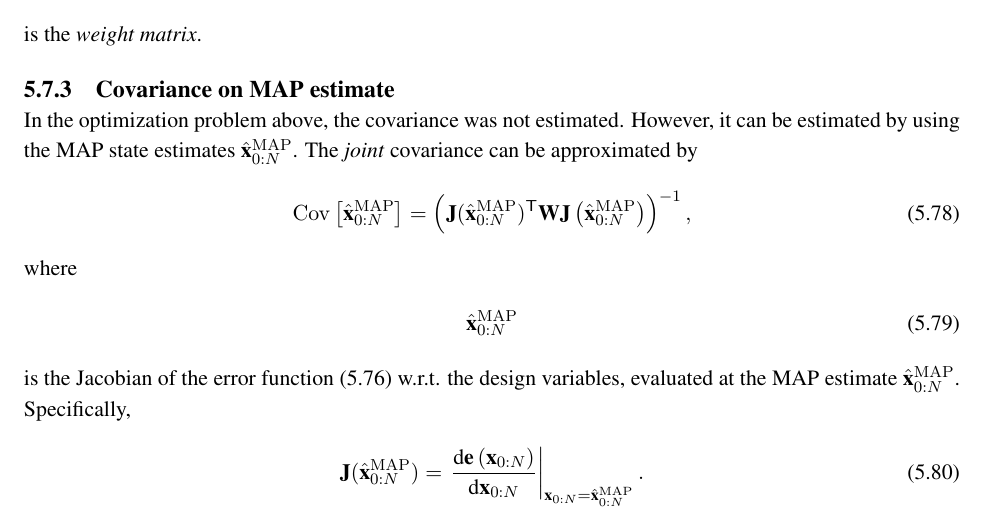
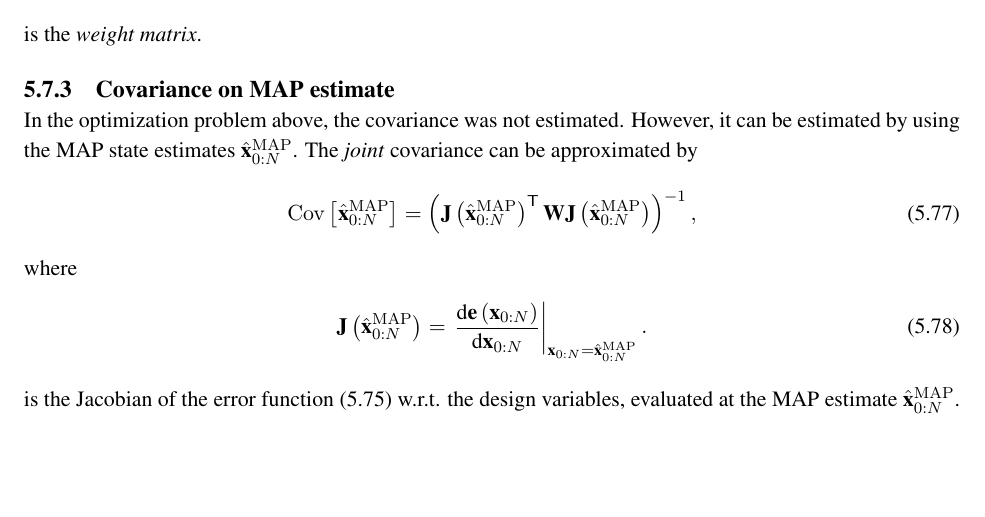
Before and after one commit to aalbaali/probability_notes, a LaTeX thesis (notes_probability.tex, which reads sections/ch_estimation.tex): part of page 75 of 84, cut so that both start at the same text, the shorter picture padded with empty space. The pictures show the PDF file notes_probability.pdf that the author committed with the source.

```diff
--- a/sections/ch_estimation.tex
+++ b/sections/ch_estimation.tex
@@ -531,14 +531,11 @@
 In the optimization problem above, the covariance was not estimated. However, it can be estimated by using the MAP state estimates $\mbfhat{x}^{\mathrm{MAP}}_{0:N}$. The \emph{joint} covariance can be approximated by
 \begin{align}
     \cov{\mbfhat{x}_{0:N}^{\mathrm{MAP}}} &=
-    \left( \mbf{J}(\mbfhat{x}_{0:N}^{\mathrm{MAP}})^{\trans}\mbf{W}\mbf{J}\left( \mbfhat{x}_{0:N}^{\mathrm{MAP}} \right) \right)\inv,
+    \left( \mbf{J}\left(\mbfhat{x}_{0:N}^{\mathrm{MAP}}\right)^{\trans}\mbf{W}\mbf{J}\left(\mbfhat{x}_{0:N}^{\mathrm{MAP}}\right) \right)\inv,
 \end{align}
 where
 \begin{align}
-    \mbfhat{x}_{0:N}^{\mathrm{MAP}}
-\end{align}
-is the Jacobian of the error function \eqref{eq:MAP estimate Markov LS error function} w.r.t. the design variables, evaluated at the MAP estimate $\mbfhat{x}_{0:N}^{\mathrm{MAP}}$. Specifically,
-\begin{align}
-    \mbf{J}(\mbfhat{x}_{0:N}^{\mathrm{MAP}}) &=
+    \mbf{J}\left(\mbfhat{x}_{0:N}^{\mathrm{MAP}}\right) &=
     \left. \td{\mbf{e}\left( \mbf{x}_{0:N} \right)}{\mbf{x}_{0:N}}\right|_{\mbf{x}_{0:N}=\mbfhat{x}_{0:N}^{\mathrm{MAP}}}.
 \end{align}
+is the Jacobian of the error function \eqref{eq:MAP estimate Markov LS error function} w.r.t. the design variables, evaluated at the MAP estimate $\mbfhat{x}_{0:N}^{\mathrm{MAP}}$.
```
Also changed, not shown: notes_probability.pdf, sections/ch_estimation.tex (2 more changed lines).
